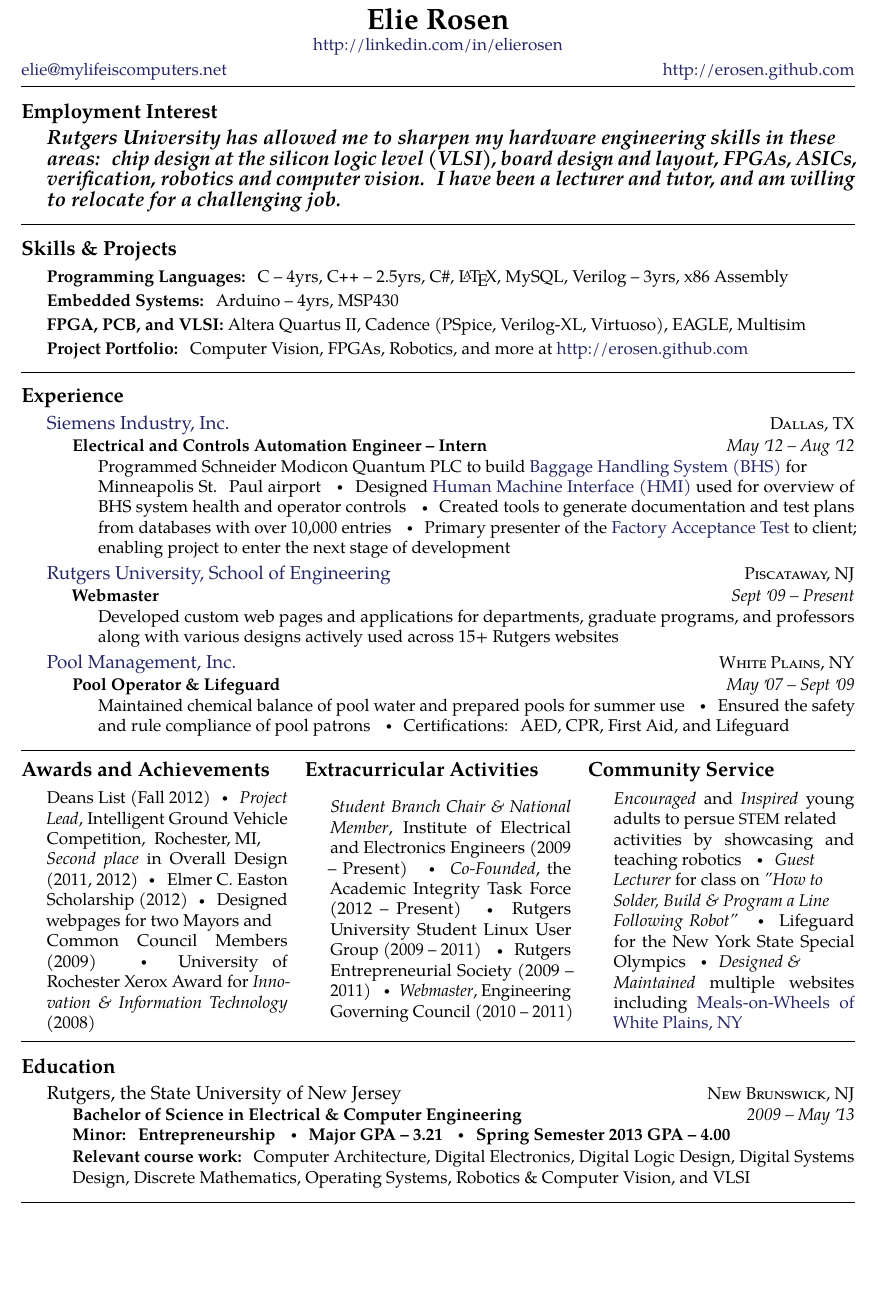
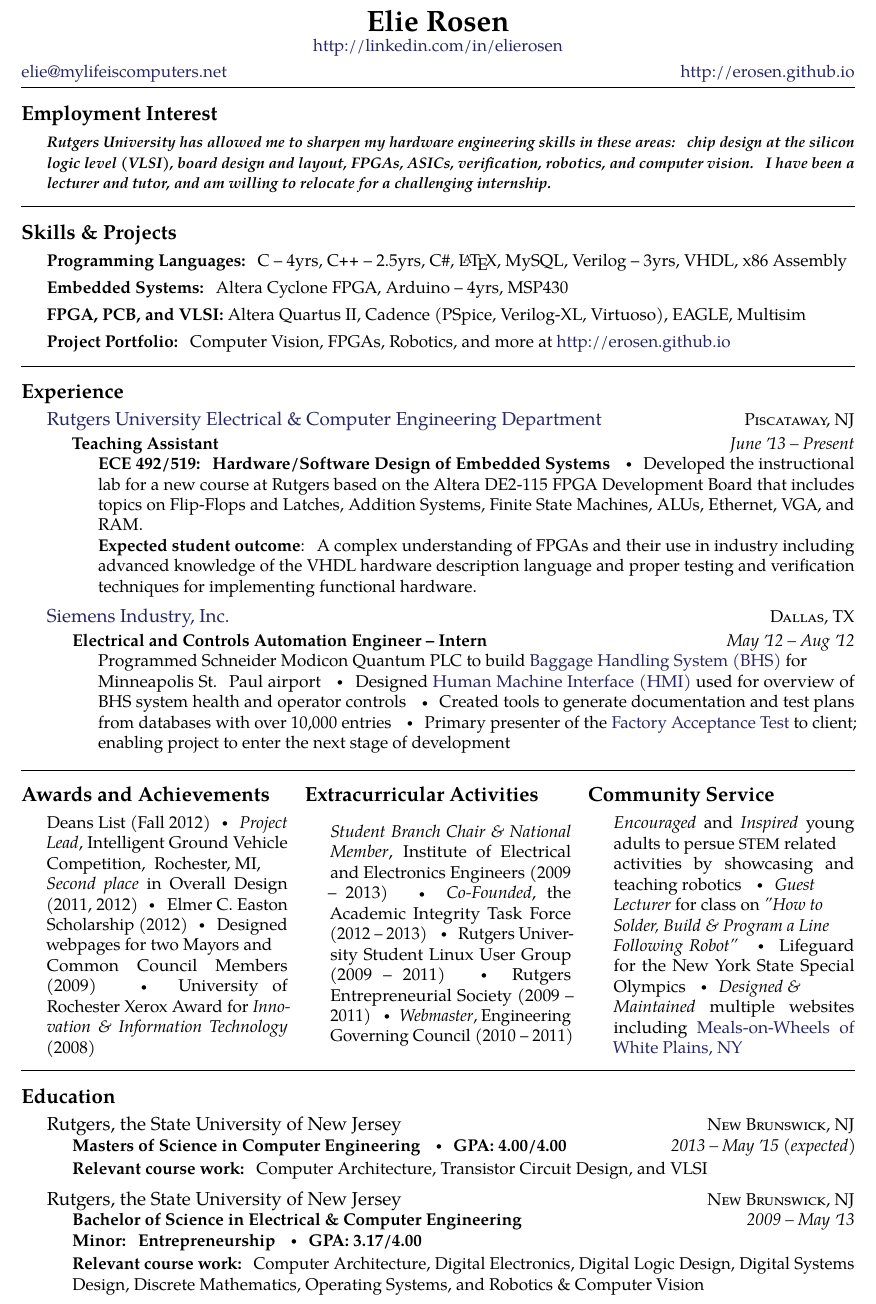
Before and after one commit to erosen/erosen.github.io, a LaTeX document (elie_rosen.tex, which reads resume-commands.tex): part of the page before the commit and part of page 1 of 2 after it, cut so that both start at the same text, the shorter picture padded with empty space. Compiled offline with pdfLaTeX.

Commit message:
new resume changes and site text

```diff
--- a/elie_rosen.tex
+++ b/elie_rosen.tex
@@ -22,13 +22,13 @@
 % \sbull is a spaced bullet
 % \href well..
 % \\ breaks the line into a new paragraph
-\noindent\href{mailto:elie@mylifeiscomputers.net}{elie\mbox{}@\mbox{}mylifeiscomputers.net} \hfill \href{http://erosen.github.com}{http://erosen.github.com} \\
+\noindent\href{mailto:elie@mylifeiscomputers.net}{elie\mbox{}@\mbox{}mylifeiscomputers.net} \hfill \href{http://erosen.github.io}{http://erosen.github.io} \\
 
 \spacedhrule{-0.6em}{-0.4em} % a horizontal line with some vertical spacing before and after
 \roottitle{Employment Interest}
 
 \headedsection
-{\textbf{\emph{\large{Rutgers University has allowed me to sharpen my hardware engineering skills in these\\ areas: chip design at the silicon logic level (VLSI), board design and layout, FPGAs, ASICs, verification, robotics and computer vision. I have been a lecturer and tutor, and am willing to relocate for a challenging job.} }}}
+{\textbf{\emph{\small{Rutgers University has allowed me to sharpen my hardware engineering skills in these areas: chip design at the silicon logic level (VLSI), board design and layout, FPGAs, ASICs, verification, robotics, and computer vision. I have been a lecturer and tutor, and am willing to relocate for a challenging internship.} }}}
 
 
 \spacedhrule{0.6em}{-0.4em}
@@ -36,15 +36,14 @@
 \roottitle{Skills \&  Projects}
 
 
-		{\bodytext{{\bf Programming Languages:} C -- 4yrs, \CPP -- 2.5yrs, C\#, \LaTeX,
-							MySQL, Verilog -- 3yrs, x86 Assembly}}
+		{\bodytext{{\bf Programming Languages:} C -- 4yrs, \CPP -- 2.5yrs, C\#, \LaTeX, MySQL, Verilog -- 3yrs, VHDL, x86 Assembly}}
 
-		{\bodytext{{\bf Embedded Systems:} Arduino -- 4yrs, MSP430}}
+		{\bodytext{{\bf Embedded Systems:} Altera Cyclone FPGA, Arduino -- 4yrs, MSP430}}
 
 		{\bodytext{{\bf FPGA, PCB, and VLSI:} Altera Quartus II, Cadence (PSpice, Verilog-XL, Virtuoso),
 							EAGLE, Multisim}}
 
-		{\bodytext{{\bf Project Portfolio:}  Computer Vision, FPGAs, Robotics, and more at \href{http://erosen.github.com}{http://erosen.github.com}}
+		{\bodytext{{\bf Project Portfolio:}  Computer Vision, FPGAs, Robotics, and more at \href{http://erosen.github.io}{http://erosen.github.io}}
 
 
 \spacedhrule{0.6em}{-0.4em}
@@ -52,10 +51,23 @@
 \roottitle{Experience}
 
 	\headedsection % sets the header for the section and includes any subsections
+		{\href{http://www.ece.rutgers.edu/embedded-systems}{Rutgers University Electrical \& Computer Engineering Department}}
+		{\textsc{Piscataway, NJ}} {%
+
+	\headedsubsection % sets the header for a subsection and contains usually body text
+		{Teaching Assistant}
+		{June \apo13 -- Present}
+		{\bodytext{ {\bf ECE 492/519: Hardware/Software Design of Embedded Systems} \sbull
+				Developed the instructional lab for a new course at Rutgers based on the Altera DE2-115 FPGA Development Board that includes topics on Flip-Flops and Latches, Addition Systems, Finite State Machines, ALUs, Ethernet, VGA, and RAM.
+
+{\bf Expected student outcome}: A complex understanding of FPGAs and their use in industry including advanced knowledge of the VHDL hardware description language and proper testing and verification techniques for implementing functional hardware.}}
+}
+
+	\headedsection
 		{\href{http://www.siemens.com}{Siemens Industry, Inc.}}
 		{\textsc{Dallas, TX}} {%
 
-	\headedsubsection % sets the header for a subsection and contains usually body text
+	\headedsubsection
 		{Electrical and Controls Automation Engineer -- Intern}
 		{May \apo12 -- Aug \apo12}
 		{\bodytext{Programmed Schneider Modicon Quantum PLC to build
@@ -69,28 +81,6 @@
 			stage of development }}
 }
 
-	\headedsection
-		{\href{http://soe.rutgers.edu}{Rutgers University, School of Engineering}}
-		{\textsc{Piscataway, NJ}} {%
-
-	\headedsubsection
-		{Webmaster}
-		{Sept \apo09 -- Present}
-		{\bodytext{Developed custom web pages and applications for departments, graduate programs,
-			and professors along with various designs actively used across 15+ Rutgers websites}}
-}
-
-	\headedsection
-		{\href{http://www.redcross.org/take-a-class/program-highlights/lifeguarding}{Pool Management, Inc.}}
-		{\textsc{White Plains, NY}} {%
-
-	\headedsubsection
-		{Pool Operator \& Lifeguard}
-		{May \apo07 -- Sept \apo09}
-		{\bodytext{Maintained chemical balance of pool water and prepared pools for summer use \sbull
-			Ensured the safety and rule compliance of pool patrons \sbull
-			Certifications: AED, CPR, First Aid, and Lifeguard}}
-}
 
 \spacedhrule{0.6em}{-0.4em}
 
@@ -107,8 +97,8 @@
 
 \roottitle{Extracurricular Activities}
 	{\bodytext{{\sl Student Branch Chair \& National Member}, Institute of Electrical
-		and Electronics Engineers (2009 -- Present) \sbull
-		{\sl Co-Founded}, the Academic Integrity Task Force (2012 -- Present) \sbull
+		and Electronics Engineers (2009 -- 2013) \sbull
+		{\sl Co-Founded}, the Academic Integrity Task Force (2012 -- 2013) \sbull
 		Rutgers University Student Linux User Group (2009 -- 2011) \sbull
 		Rutgers Entrepreneurial Society (2009 -- 2011) \sbull
 		{\sl Webmaster}, Engineering Governing Council (2010 -- 2011)}}
@@ -127,18 +117,25 @@
 \spacedhrule{-0.6em}{-0.4em} % a horizontal line with some vertical spacing before and after
 
 \roottitle{Education}
+\headedsection
+{Rutgers, the State University of New Jersey}
+{\textsc{New Brunswick, NJ}} {%
+\headedsubsection
+	{Masters of Science in Computer Engineering \sbull GPA: 4.00/4.00}
+	{2013 -- May \apo15 (expected)}
 
+	{\bodytext{{\bf Relevant course work:} Computer Architecture, Transistor Circuit Design, and VLSI}}
+}
 \headedsection
 {Rutgers, the State University of New Jersey}
 {\textsc{New Brunswick, NJ}} {%
 \headedsubsection
 	{Bachelor of Science in Electrical \& Computer Engineering}
 	{2009 -- May \apo13}
-	{\\ {\bf Minor: Entrepreneurship \sbull Major GPA -- 3.21 \sbull Spring Semester 2013 GPA -- 4.00}}
+	{\\ {\bf Minor: Entrepreneurship \sbull GPA: 3.17/4.00}}
 
 	{\bodytext{{\bf Relevant course work:} Computer Architecture, Digital Electronics,
-		Digital Logic Design, Digital Systems Design, Discrete Mathematics, Operating Systems,
-		Robotics \& Computer Vision, and VLSI}}
+		Digital Logic Design, Digital Systems Design, Discrete Mathematics, Operating Systems, and Robotics \& Computer Vision}}
 }
 
 
--- a/resume-commands.tex
+++ b/resume-commands.tex
@@ -35,7 +35,7 @@
 
 %%% LOAD AND SETUP PACKAGES
 
-\usepackage[a4paper,margin=0.75in]{geometry}
+\usepackage[a4paper,margin=0.75in, top=0.60in, bottom=0.60in]{geometry}
 \usepackage{mdwlist}   % to finetue lists with a inline heading and indented content (see Experiences)
 \usepackage{multicol}  % for multiple column text
 \usepackage{relsize}   % for \textscale, which I prefer over \sc (small caps), see my \acr command
```
Also changed, not shown: index.md (+5 -2 lines), Rosen,Elie-Resume.pdf.
